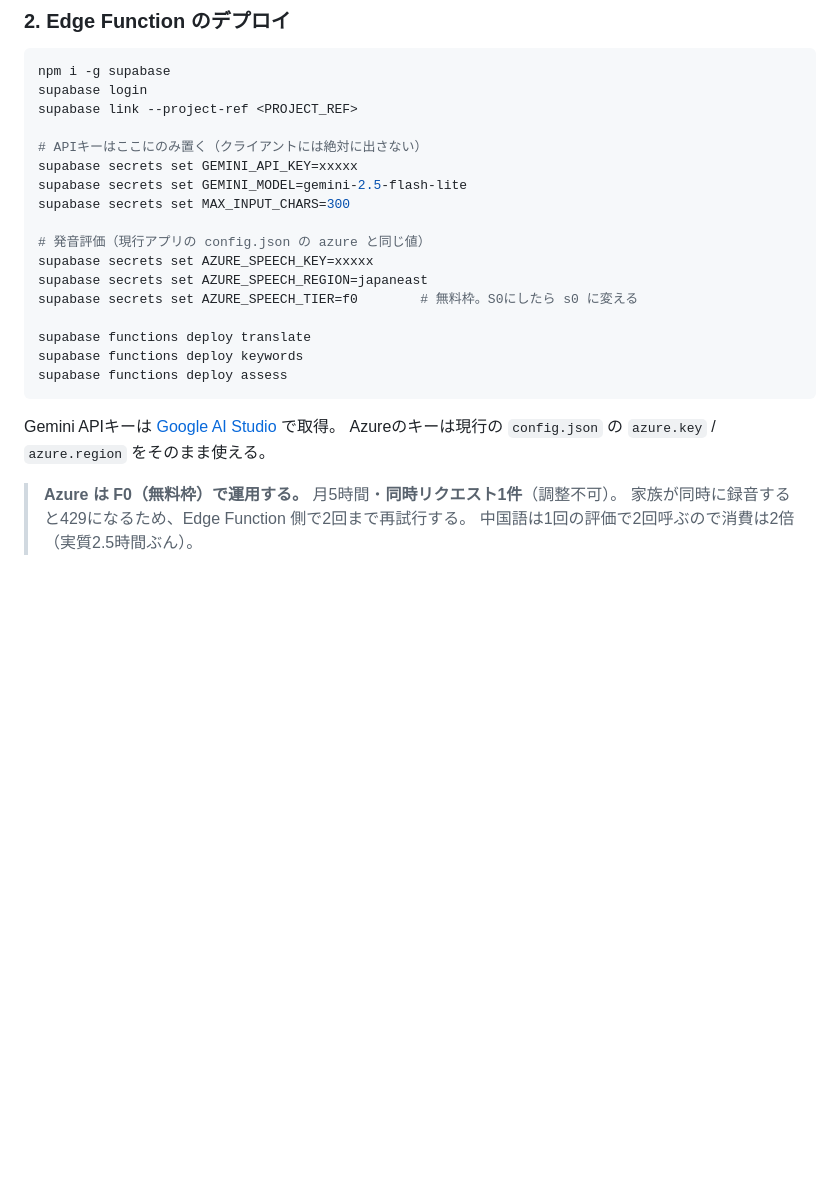
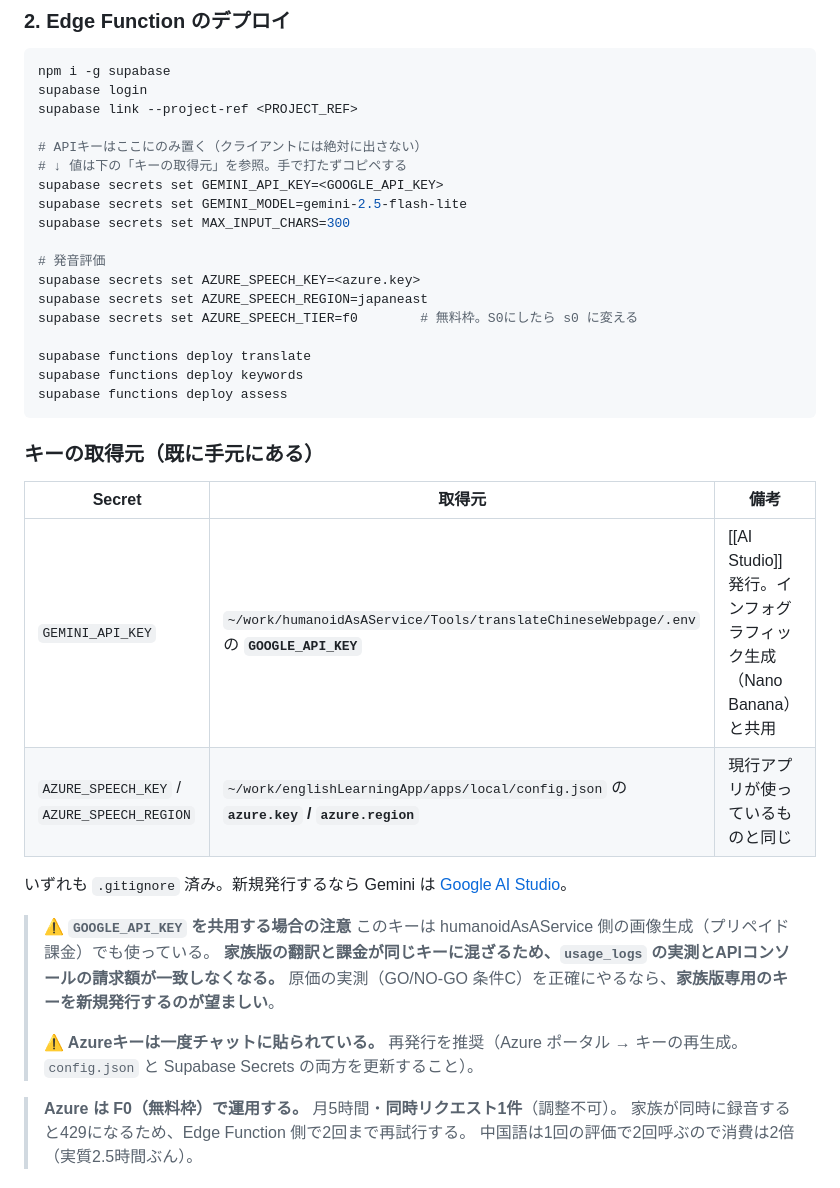
Before and after one commit to hisataka0206/englishLearningApp, a Markdown page: apps/family/README.md, the part around the change. GitHub-like rendering; blank space fills up the shorter version.

Commit message:
docs(family): APIキーの取得元を明記（GOOGLE_API_KEY は humanoidAsAService の .env、Azure は現行 config.json）
値そのものは書かず、場所だけを示す。あわせて2点の注意を追記した。
- GOOGLE_API_KEY は画像生成（プリペイド課金）と共用のため、共用したままだと
  usage_logs の実測とAPIコンソールの請求額が一致しない。原価の実測を正確に
  やるなら家族版専用キーの発行が望ましい
- Azureキーは一度チャットに貼られているため再発行を推奨（config.json と
  Supabase Secrets の両方を更新する）

````diff
--- a/apps/family/README.md
+++ b/apps/family/README.md
@@ -49,12 +49,13 @@ supabase login
 supabase link --project-ref <PROJECT_REF>
 
 # APIキーはここにのみ置く（クライアントには絶対に出さない）
-supabase secrets set GEMINI_API_KEY=xxxxx
+# ↓ 値は下の「キーの取得元」を参照。手で打たずコピペする
+supabase secrets set GEMINI_API_KEY=<GOOGLE_API_KEY>
 supabase secrets set GEMINI_MODEL=gemini-2.5-flash-lite
 supabase secrets set MAX_INPUT_CHARS=300
 
-# 発音評価（現行アプリの config.json の azure と同じ値）
-supabase secrets set AZURE_SPEECH_KEY=xxxxx
+# 発音評価
+supabase secrets set AZURE_SPEECH_KEY=<azure.key>
 supabase secrets set AZURE_SPEECH_REGION=japaneast
 supabase secrets set AZURE_SPEECH_TIER=f0        # 無料枠。S0にしたら s0 に変える
 
@@ -63,8 +64,21 @@ supabase functions deploy keywords
 supabase functions deploy assess
 ```
 
-Gemini APIキーは [Google AI Studio](https://aistudio.google.com/apikey) で取得。
-Azureのキーは現行の `config.json` の `azure.key` / `azure.region` をそのまま使える。
+### キーの取得元（既に手元にある）
+
+| Secret | 取得元 | 備考 |
+|---|---|---|
+| `GEMINI_API_KEY` | `~/work/humanoidAsAService/Tools/translateChineseWebpage/.env` の **`GOOGLE_API_KEY`** | [[AI Studio]] 発行。インフォグラフィック生成（Nano Banana）と共用 |
+| `AZURE_SPEECH_KEY` / `AZURE_SPEECH_REGION` | `~/work/englishLearningApp/apps/local/config.json` の **`azure.key` / `azure.region`** | 現行アプリが使っているものと同じ |
+
+いずれも `.gitignore` 済み。新規発行するなら Gemini は [Google AI Studio](https://aistudio.google.com/apikey)。
+
+> **⚠️ `GOOGLE_API_KEY` を共用する場合の注意**
+> このキーは humanoidAsAService 側の画像生成（プリペイド課金）でも使っている。
+> **家族版の翻訳と課金が同じキーに混ざるため、`usage_logs` の実測とAPIコンソールの請求額が一致しなくなる。**
+> 原価の実測（GO/NO-GO 条件C）を正確にやるなら、**家族版専用のキーを新規発行するのが望ましい**。
+>
+> **⚠️ Azureキーは一度チャットに貼られている。** 再発行を推奨（Azure ポータル → キーの再生成。`config.json` と Supabase Secrets の両方を更新すること）。
 
 > **Azure は F0（無料枠）で運用する。** 月5時間・**同時リクエスト1件**（調整不可）。
 > 家族が同時に録音すると429になるため、Edge Function 側で2回まで再試行する。
````
